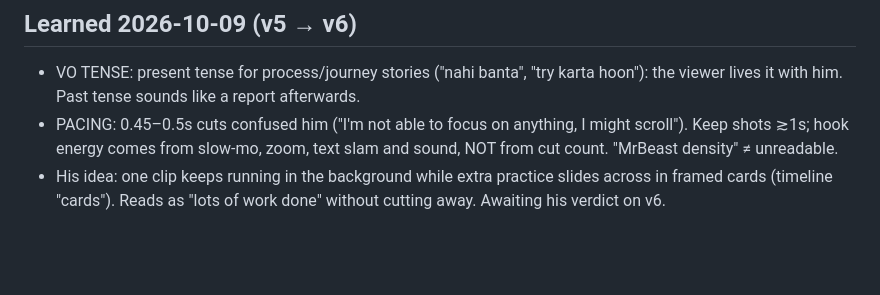
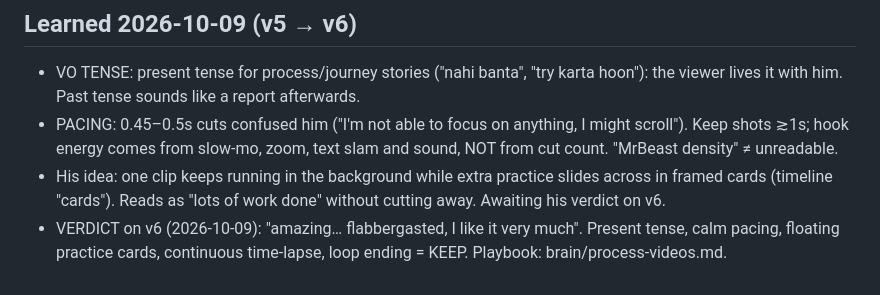
Before and after one commit to SiddheshNagawade/reel-engine, a Markdown page: brain/preferences.md, the part around the change. Rendered like a GitHub page; blank space fills up the shorter version.

```diff
--- a/brain/preferences.md
+++ b/brain/preferences.md
@@ -129,3 +129,5 @@ Newest at the bottom. Every rule here overrides defaults. Add to this file after
   comes from slow-mo, zoom, text slam and sound, NOT from cut count. "MrBeast density" ≠ unreadable.
 - His idea: one clip keeps running in the background while extra practice slides across in framed cards (timeline "cards").
   Reads as "lots of work done" without cutting away. Awaiting his verdict on v6.
+- VERDICT on v6 (2026-10-09): "amazing… flabbergasted, I like it very much". Present tense, calm pacing, floating practice
+  cards, continuous time-lapse, loop ending = KEEP. Playbook: brain/process-videos.md.
```
Also changed, not shown: brain/process-videos.md (+40 -30 lines).
